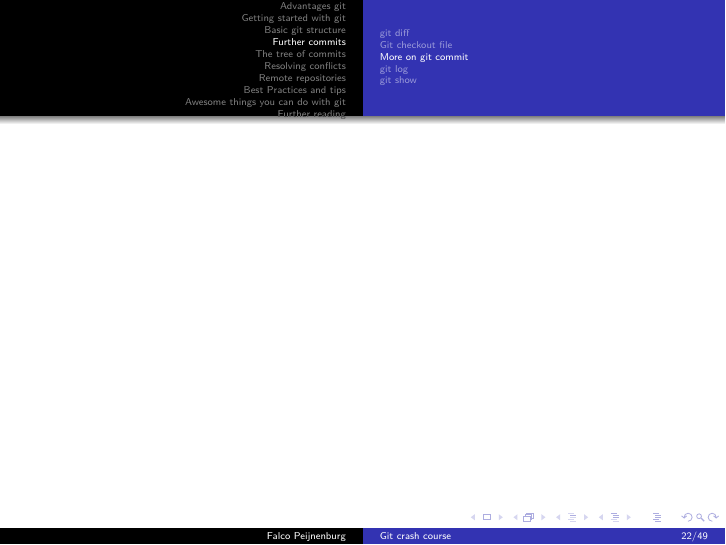
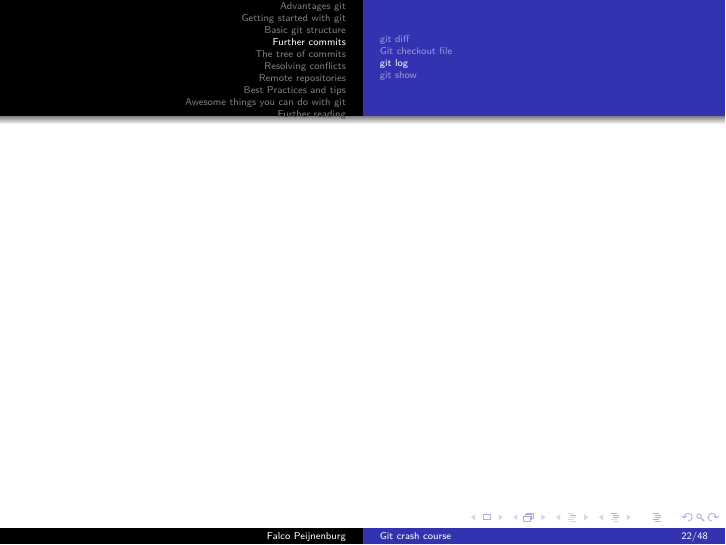
Before and after one commit to FPtje/GitCourse, LaTeX slides (presentation/gitcourse.tex): page 22 of 49 before the commit and page 22 of 48 after it. Compiled offline with pdfLaTeX.

Commit message:
Removed 'more on git commit' subsection

```diff
--- a/presentation/gitcourse.tex
+++ b/presentation/gitcourse.tex
@@ -249,11 +249,6 @@ Some of the info stored in the commit:
 \includegraphics[width=\linewidth]{gitcheckoutfile.png}
 \end{frame}
 
-\subsection{More on git commit}
-\begin{frame}
-
-\end{frame}
-
 \subsection{git log}
 \begin{frame}
 
```
